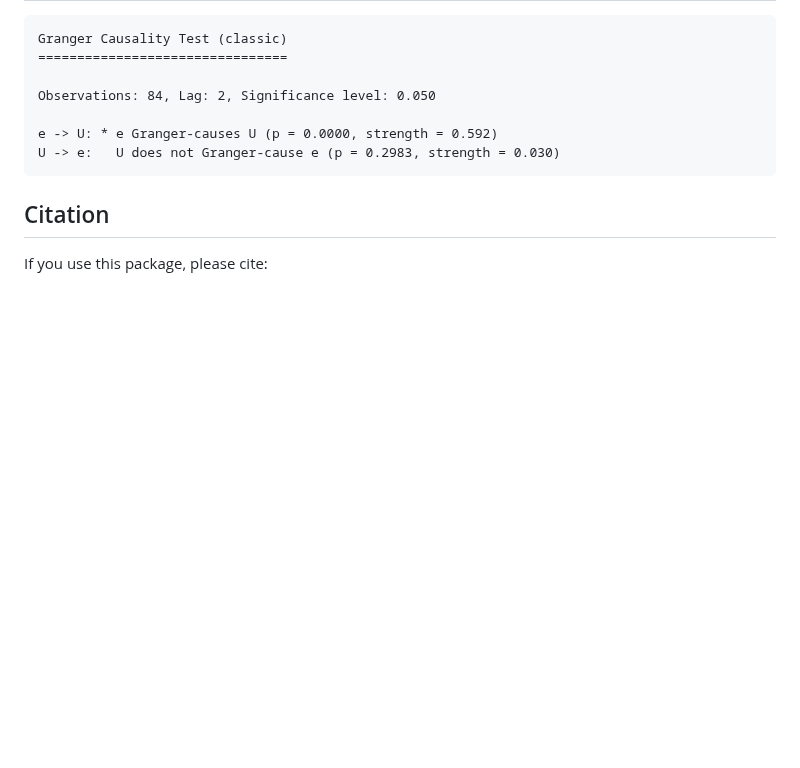
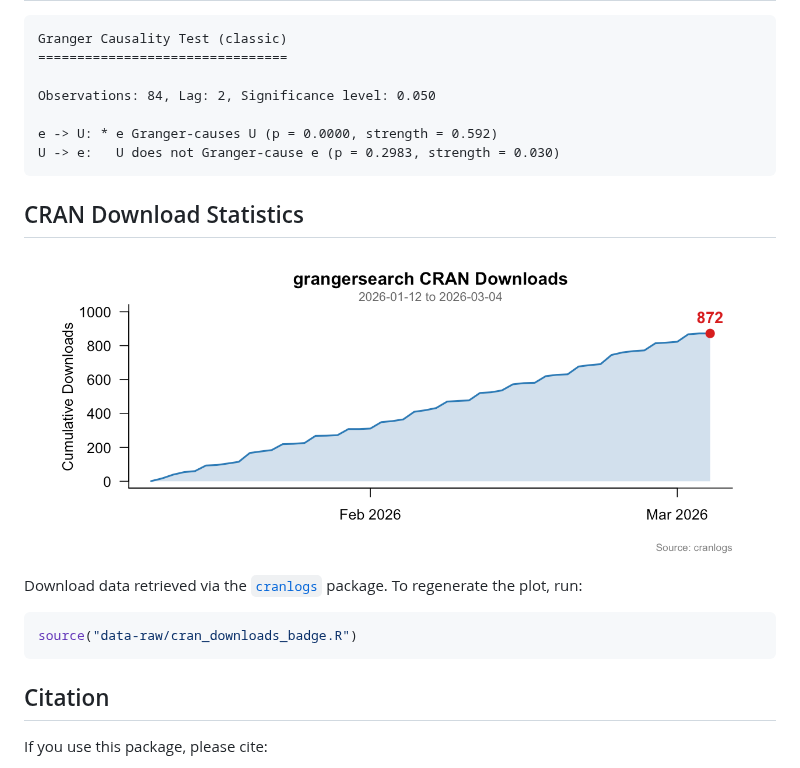
Before and after one commit to nkorf/grangersearch, a Markdown page: README.md, the part around the change. GitHub-like rendering; pictures changed too: man/figures/cran-downloads.png (added); blank space fills up the shorter version.

Commit message:
Add CRAN download statistics chart to README

````diff
--- a/README.md
+++ b/README.md
@@ -83,6 +83,18 @@ e -> U: * e Granger-causes U (p = 0.0000, strength = 0.592)
 U -> e:   U does not Granger-cause e (p = 0.2983, strength = 0.030)
 ```
 
+## CRAN Download Statistics
+
+<p align="center">
+  <img src="man/figures/cran-downloads.png" alt="CRAN download statistics" width="700"/>
+</p>
+
+Download data retrieved via the [`cranlogs`](https://github.com/r-hub/cranlogs) package. To regenerate the plot, run:
+
+```r
+source("data-raw/cran_downloads_badge.R")
+```
+
 ## Citation
 
 If you use this package, please cite:
````
Also changed, not shown: 1 other file.
